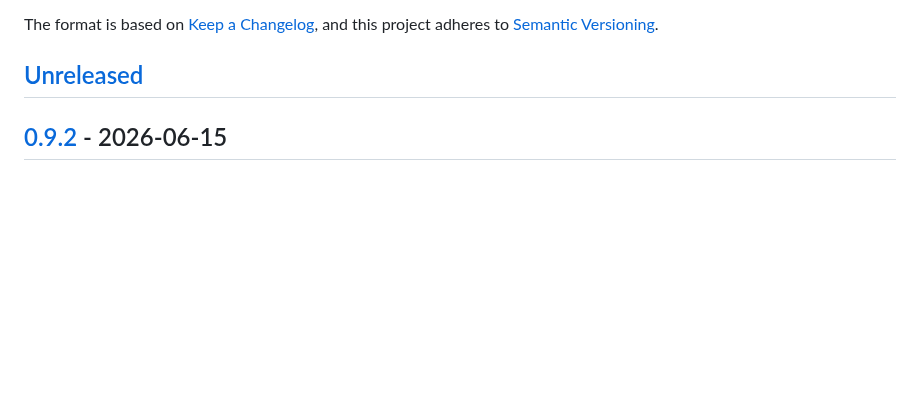
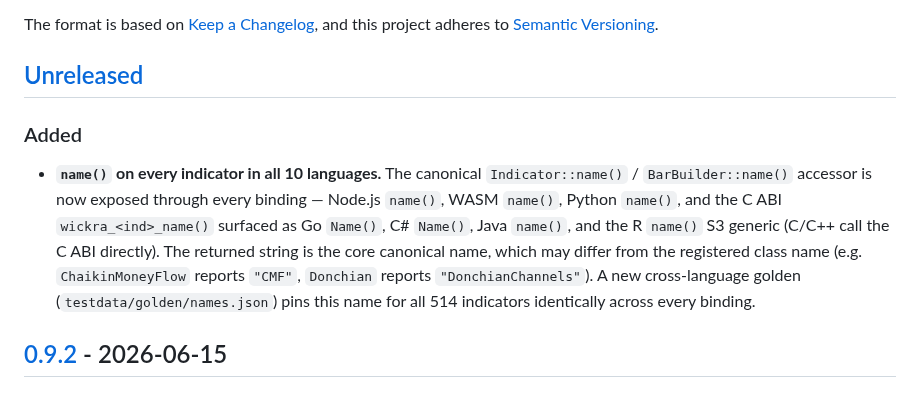
Before and after one commit to kingchenc/wickra, a Markdown page: CHANGELOG.md, the part around the change. GitHub-like rendering; blank space fills up the shorter version.

Commit message:
docs(changelog): record name() across all 10 bindings under Unreleased

```diff
--- a/CHANGELOG.md
+++ b/CHANGELOG.md
@@ -6,6 +6,17 @@ The format is based on [Keep a Changelog](https://keepachangelog.com/en/1.1.0/),
 and this project adheres to [Semantic Versioning](https://semver.org/spec/v2.0.0.html).
 
 ## [Unreleased]
+
+### Added
+- **`name()` on every indicator in all 10 languages.** The canonical
+  `Indicator::name()` / `BarBuilder::name()` accessor is now exposed through every
+  binding — Node.js `name()`, WASM `name()`, Python `name()`, and the C ABI
+  `wickra_<ind>_name()` surfaced as Go `Name()`, C# `Name()`, Java `name()`, and
+  the R `name()` S3 generic (C/C++ call the C ABI directly). The returned string
+  is the core canonical name, which may differ from the registered class name
+  (e.g. `ChaikinMoneyFlow` reports `"CMF"`, `Donchian` reports
+  `"DonchianChannels"`). A new cross-language golden (`testdata/golden/names.json`)
+  pins this name for all 514 indicators identically across every binding.
 
 ## [0.9.2] - 2026-06-15
 
```
